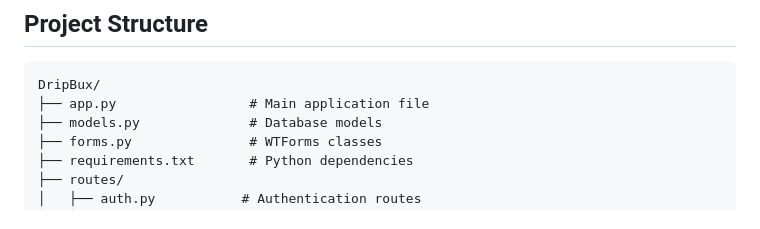
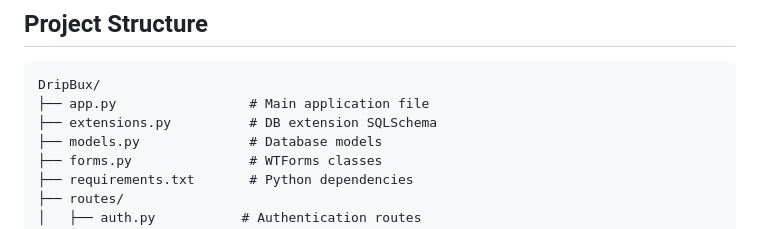
Before and after one commit to frankmanuelbeltran-alt/Final-Project-WEB-E-commerce-DRIPBUX, a Markdown page: README.md, the part around the change. Drawn GitHub-style.

Commit message:
Add extensions.py to project structure in README

````diff
--- a/README.md
+++ b/README.md
@@ -116,6 +116,7 @@ python app.py
 ```
 DripBux/
 ├── app.py                 # Main application file
+├── extensions.py          # DB extension SQLSchema
 ├── models.py              # Database models
 ├── forms.py               # WTForms classes
 ├── requirements.txt       # Python dependencies
````
